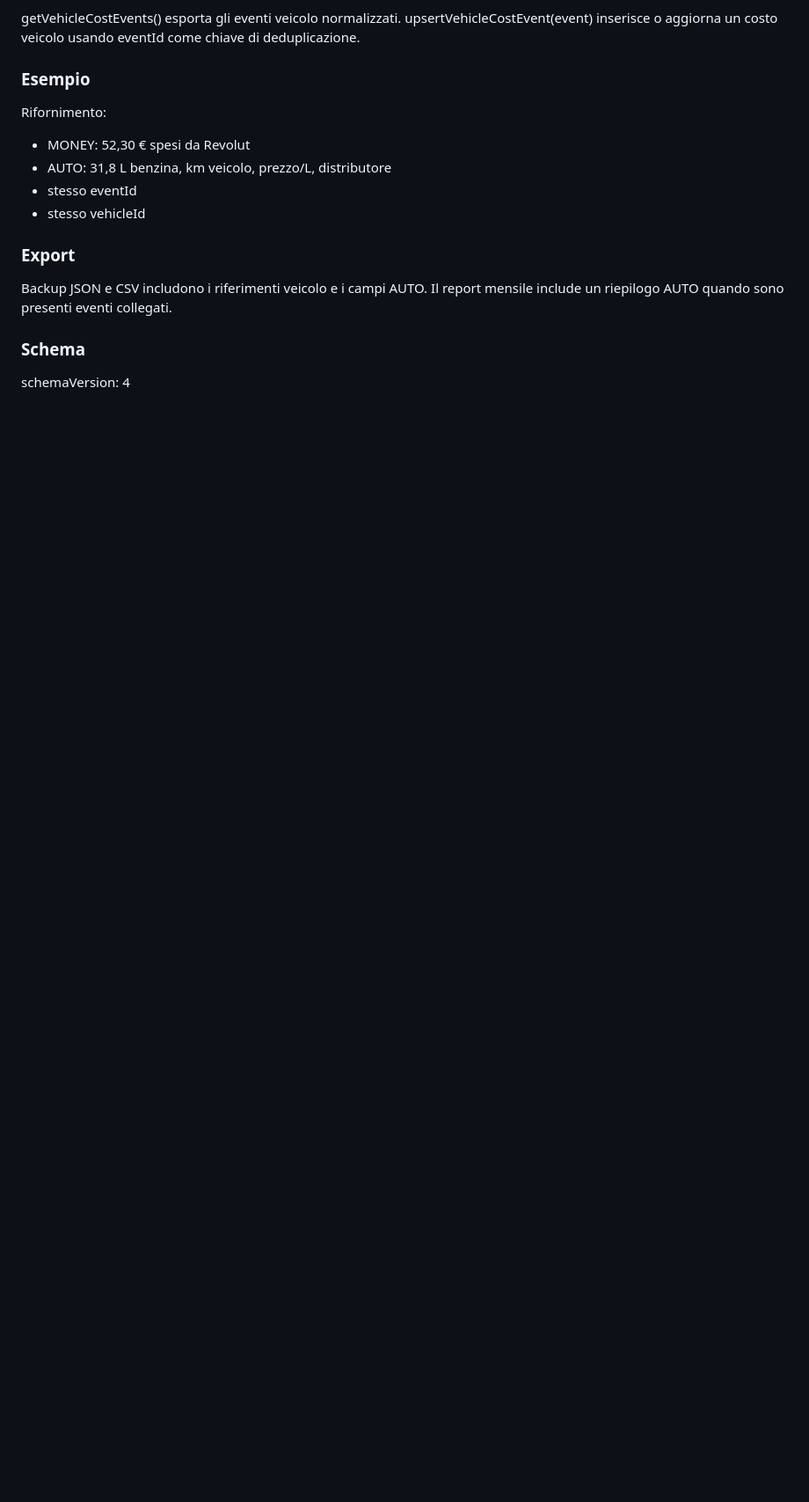
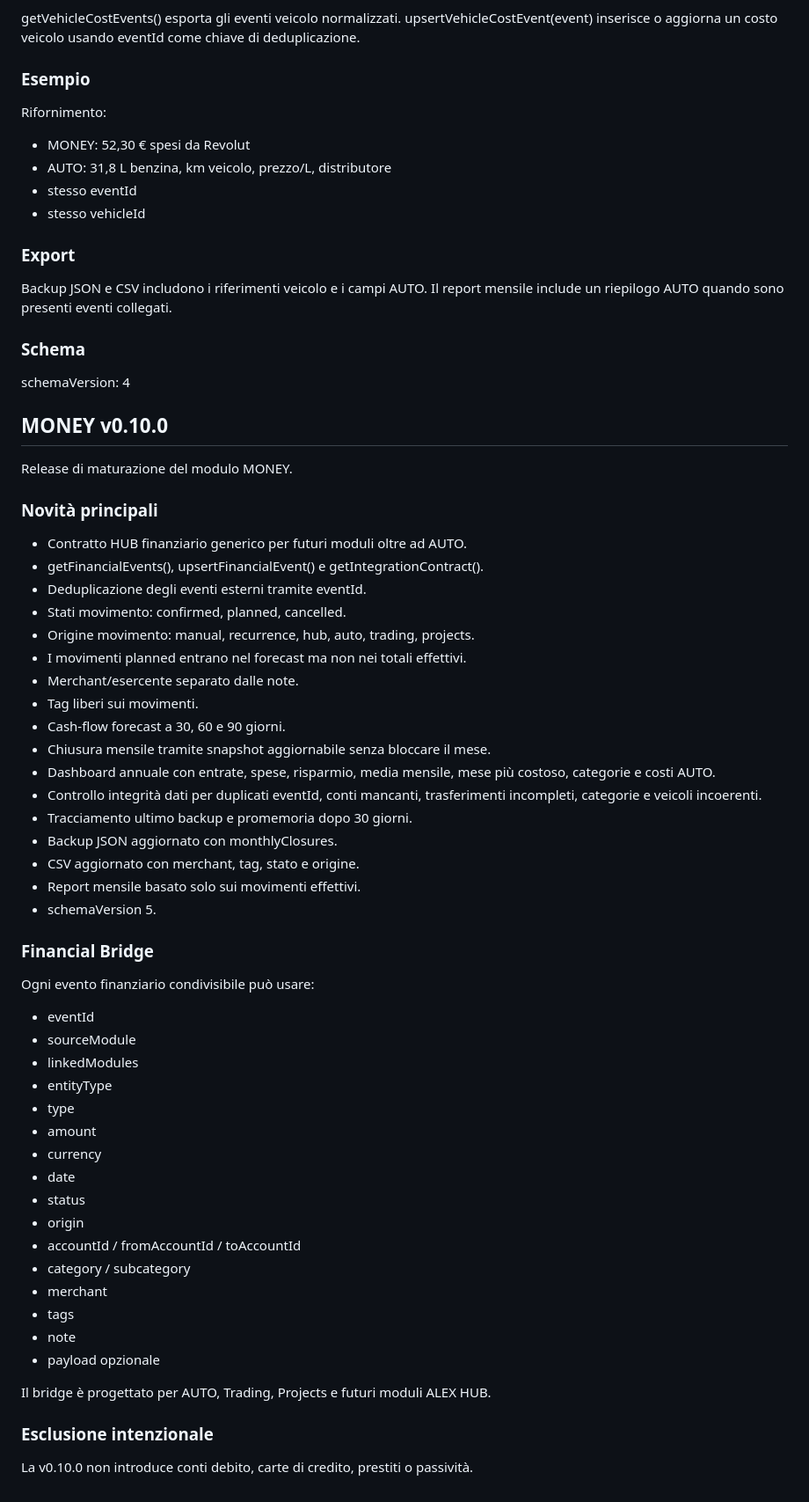
Before and after one commit to alexformentin2004/MONEY, a Markdown page: README.md, the part around the change. Shown at 88% size. GitHub-like rendering; blank space fills up the shorter version.

Commit message:
Document MONEY v0.10.0

```diff
--- a/README.md
+++ b/README.md
@@ -360,3 +360,51 @@ Il report mensile include un riepilogo AUTO quando sono presenti eventi collegat
 
 ### Schema
 schemaVersion: 4
+
+
+## MONEY v0.10.0
+
+Release di maturazione del modulo MONEY.
+
+### Novità principali
+- Contratto HUB finanziario generico per futuri moduli oltre ad AUTO.
+- getFinancialEvents(), upsertFinancialEvent() e getIntegrationContract().
+- Deduplicazione degli eventi esterni tramite eventId.
+- Stati movimento: confirmed, planned, cancelled.
+- Origine movimento: manual, recurrence, hub, auto, trading, projects.
+- I movimenti planned entrano nel forecast ma non nei totali effettivi.
+- Merchant/esercente separato dalle note.
+- Tag liberi sui movimenti.
+- Cash-flow forecast a 30, 60 e 90 giorni.
+- Chiusura mensile tramite snapshot aggiornabile senza bloccare il mese.
+- Dashboard annuale con entrate, spese, risparmio, media mensile, mese più costoso, categorie e costi AUTO.
+- Controllo integrità dati per duplicati eventId, conti mancanti, trasferimenti incompleti, categorie e veicoli incoerenti.
+- Tracciamento ultimo backup e promemoria dopo 30 giorni.
+- Backup JSON aggiornato con monthlyClosures.
+- CSV aggiornato con merchant, tag, stato e origine.
+- Report mensile basato solo sui movimenti effettivi.
+- schemaVersion 5.
+
+### Financial Bridge
+Ogni evento finanziario condivisibile può usare:
+- eventId
+- sourceModule
+- linkedModules
+- entityType
+- type
+- amount
+- currency
+- date
+- status
+- origin
+- accountId / fromAccountId / toAccountId
+- category / subcategory
+- merchant
+- tags
+- note
+- payload opzionale
+
+Il bridge è progettato per AUTO, Trading, Projects e futuri moduli ALEX HUB.
+
+### Esclusione intenzionale
+La v0.10.0 non introduce conti debito, carte di credito, prestiti o passività.
```
